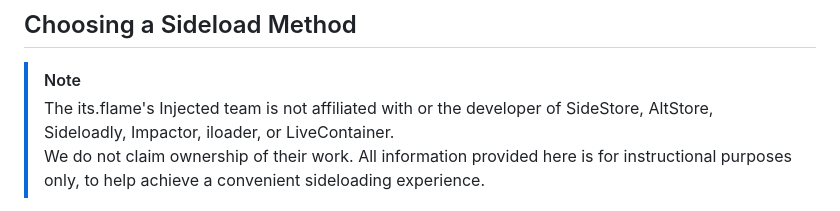
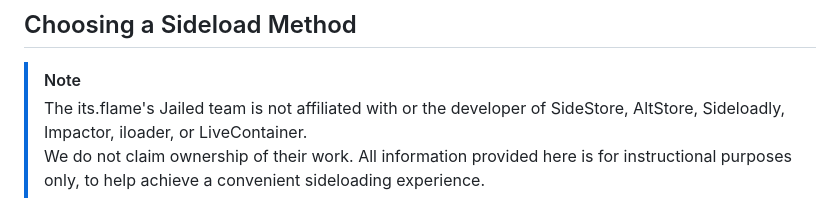
Before and after one commit to itsflameee/jailed, a Markdown page: guides/simple_sideload.md, the part around the change. GitHub-like rendering.

```diff
--- a/guides/simple_sideload.md
+++ b/guides/simple_sideload.md
@@ -9,7 +9,7 @@
 
 ## Choosing a Sideload Method
 > [!NOTE]
-> The its.flame's Injected team is not affiliated with or the developer of SideStore, AltStore, Sideloadly, Impactor, iloader, or LiveContainer.
+> The its.flame's Jailed team is not affiliated with or the developer of SideStore, AltStore, Sideloadly, Impactor, iloader, or LiveContainer.
 > We do not claim ownership of their work. All information provided here is for instructional purposes only, to help achieve a convenient sideloading experience.
 
 First, you need to decide which sideloading method you want to use. Below, we will help you choose the most suitable option.
```
